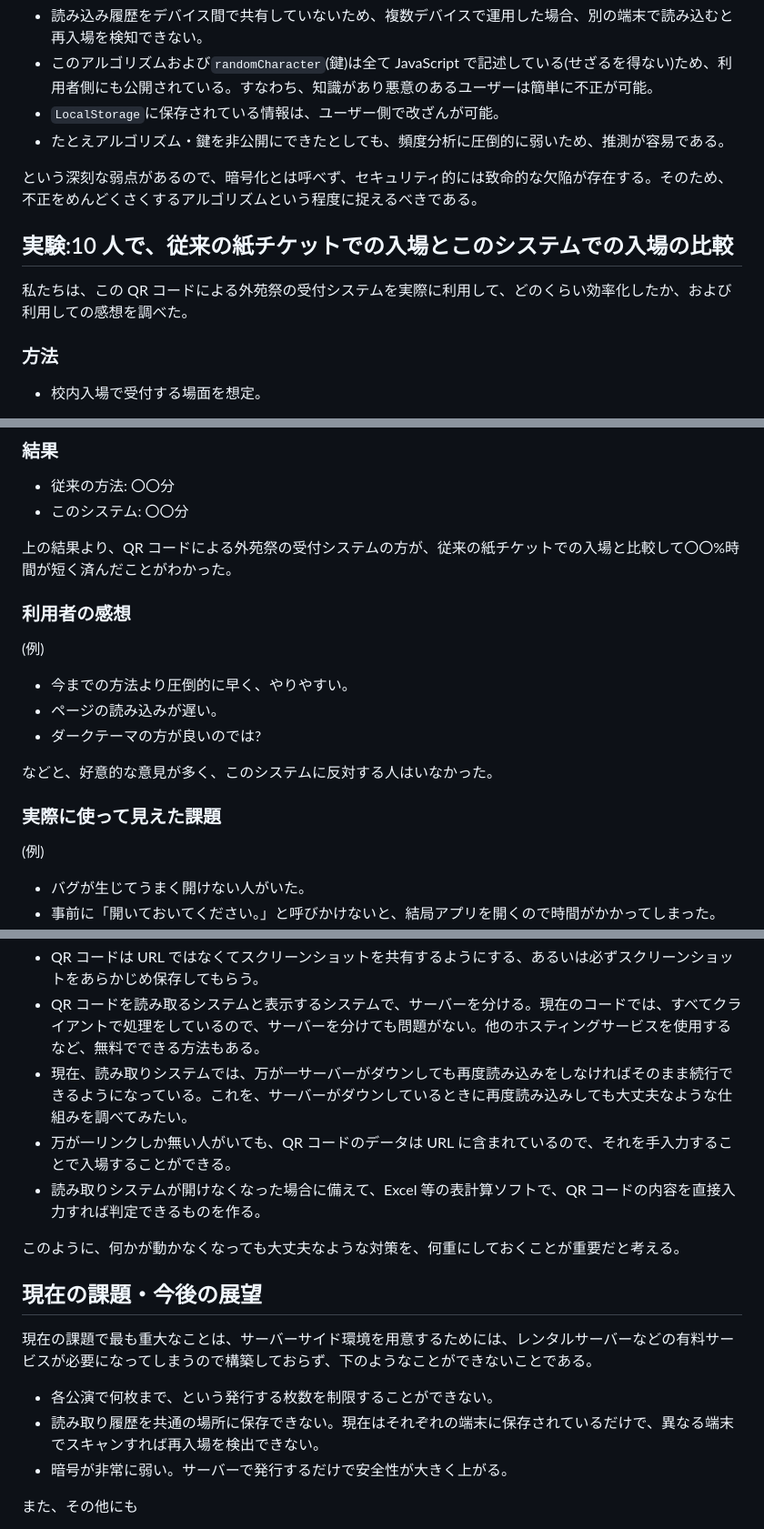
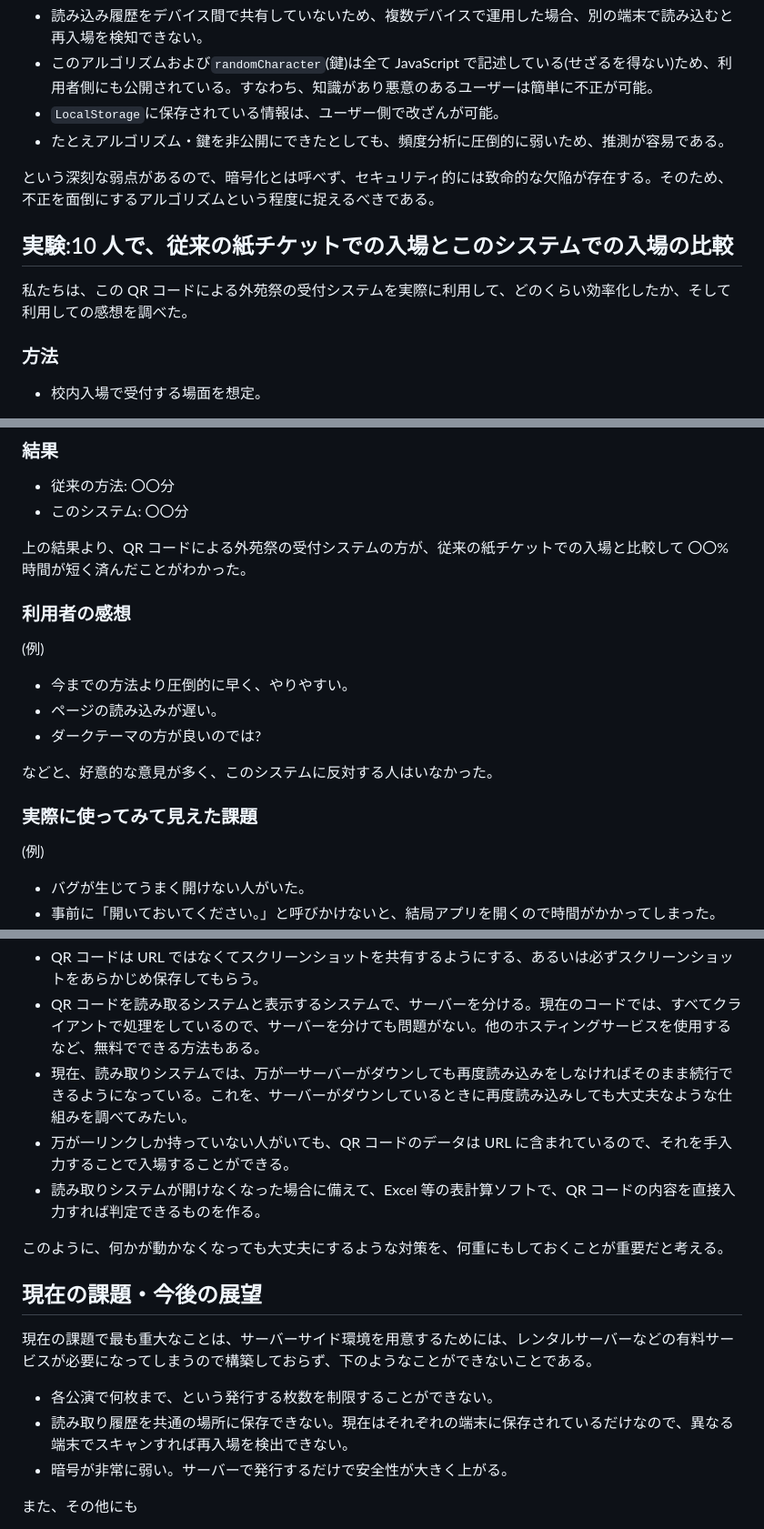
Before and after one commit to Rio-Gunawan/gaiensai-ticket, a Markdown page: manuscript.md, 3 parts joined by grey strips. Shown: that part at 91% size. GitHub-like rendering.

Commit message:
リンクのミスや表現の改善などの、manuscript.mdの軽微な修正

```diff
--- a/manuscript.md
+++ b/manuscript.md
@@ -169,11 +169,11 @@
 - `LocalStorage`に保存されている情報は、ユーザー側で改ざんが可能。
 - たとえアルゴリズム・鍵を非公開にできたとしても、頻度分析に圧倒的に弱いため、推測が容易である。
 
-という深刻な弱点があるので、暗号化とは呼べず、セキュリティ的には致命的な欠陥が存在する。そのため、不正をめんどくさくするアルゴリズムという程度に捉えるべきである。
+という深刻な弱点があるので、暗号化とは呼べず、セキュリティ的には致命的な欠陥が存在する。そのため、不正を面倒にするアルゴリズムという程度に捉えるべきである。
 
 ## 実験:10 人で、従来の紙チケットでの入場とこのシステムでの入場の比較
 
-私たちは、この QR コードによる外苑祭の受付システムを実際に利用して、どのくらい効率化したか、および利用しての感想を調べた。
+私たちは、この QR コードによる外苑祭の受付システムを実際に利用して、どのくらい効率化したか、そして利用しての感想を調べた。
 
 ### 方法
 
@@ -200,7 +200,7 @@
 - 従来の方法: 〇〇分
 - このシステム: 〇〇分
 
-上の結果より、QR コードによる外苑祭の受付システムの方が、従来の紙チケットでの入場と比較して〇〇%時間が短く済んだことがわかった。
+上の結果より、QR コードによる外苑祭の受付システムの方が、従来の紙チケットでの入場と比較して 〇〇% 時間が短く済んだことがわかった。
 
 ### 利用者の感想
 
@@ -212,7 +212,7 @@
 
 などと、好意的な意見が多く、このシステムに反対する人はいなかった。
 
-### 実際に使って見えた課題
+### 実際に使ってみて見えた課題
 
 (例)
 
@@ -246,17 +246,17 @@
 - QR コードは URL ではなくてスクリーンショットを共有するようにする、あるいは必ずスクリーンショットをあらかじめ保存してもらう。
 - QR コードを読み取るシステムと表示するシステムで、サーバーを分ける。現在のコードでは、すべてクライアントで処理をしているので、サーバーを分けても問題がない。他のホスティングサービスを使用するなど、無料でできる方法もある。
 - 現在、読み取りシステムでは、万が一サーバーがダウンしても再度読み込みをしなければそのまま続行できるようになっている。これを、サーバーがダウンしているときに再度読み込みしても大丈夫なような仕組みを調べてみたい。
-- 万が一リンクしか無い人がいても、QR コードのデータは URL に含まれているので、それを手入力することで入場することができる。
+- 万が一リンクしか持っていない人がいても、QR コードのデータは URL に含まれているので、それを手入力することで入場することができる。
 - 読み取りシステムが開けなくなった場合に備えて、Excel 等の表計算ソフトで、QR コードの内容を直接入力すれば判定できるものを作る。
 
-このように、何かが動かなくなっても大丈夫なような対策を、何重にしておくことが重要だと考える。
+このように、何かが動かなくなっても大丈夫にするような対策を、何重にもしておくことが重要だと考える。
 
 ## 現在の課題・今後の展望
 
 現在の課題で最も重大なことは、サーバーサイド環境を用意するためには、レンタルサーバーなどの有料サービスが必要になってしまうので構築しておらず、下のようなことができないことである。
 
 - 各公演で何枚まで、という発行する枚数を制限することができない。
-- 読み取り履歴を共通の場所に保存できない。現在はそれぞれの端末に保存されているだけで、異なる端末でスキャンすれば再入場を検出できない。
+- 読み取り履歴を共通の場所に保存できない。現在はそれぞれの端末に保存されているだけなので、異なる端末でスキャンすれば再入場を検出できない。
 - 暗号が非常に弱い。サーバーで発行するだけで安全性が大きく上がる。
 
 また、その他にも
```
Also changed, not shown: other parts of manuscript.md (+3 -3 lines).
